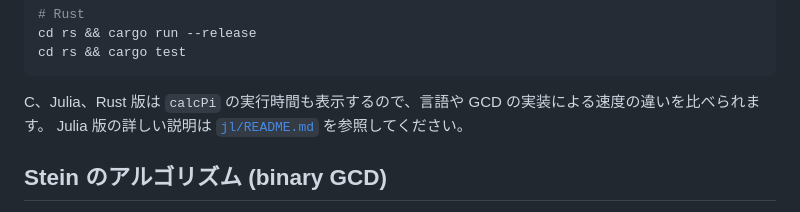
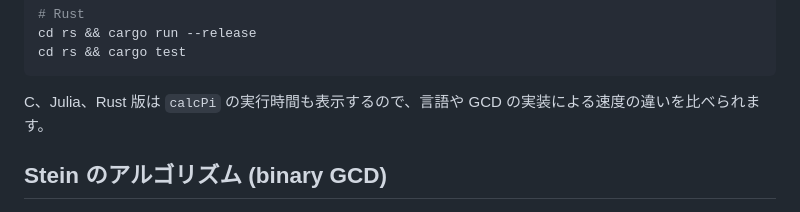
Before and after one commit to MS10-DP-ISSP/ai-programming-tutoirial, a Markdown page: handouts/coprime/README.md, the part around the change. GitHub-like rendering.

Commit message:
Drop the link to the Julia README from the coprime handout README
Co-Authored-By: Claude Opus 5.5 <noreply@anthropic.com>

````diff
--- a/handouts/coprime/README.md
+++ b/handouts/coprime/README.md
@@ -35,7 +35,6 @@ cd rs && cargo test
 ```
 
 C、Julia、Rust 版は `calcPi` の実行時間も表示するので、言語や GCD の実装による速度の違いを比べられます。
-Julia 版の詳しい説明は [`jl/README.md`](jl/README.md) を参照してください。
 
 ## Stein のアルゴリズム (binary GCD)
 
````
